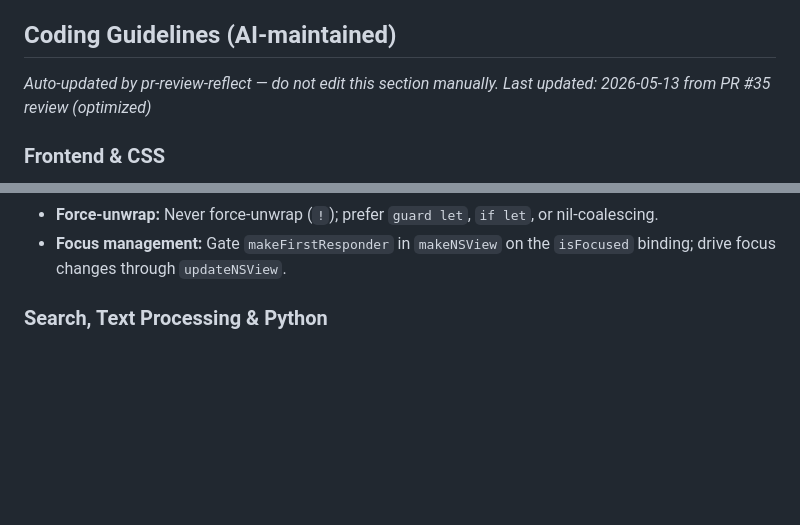
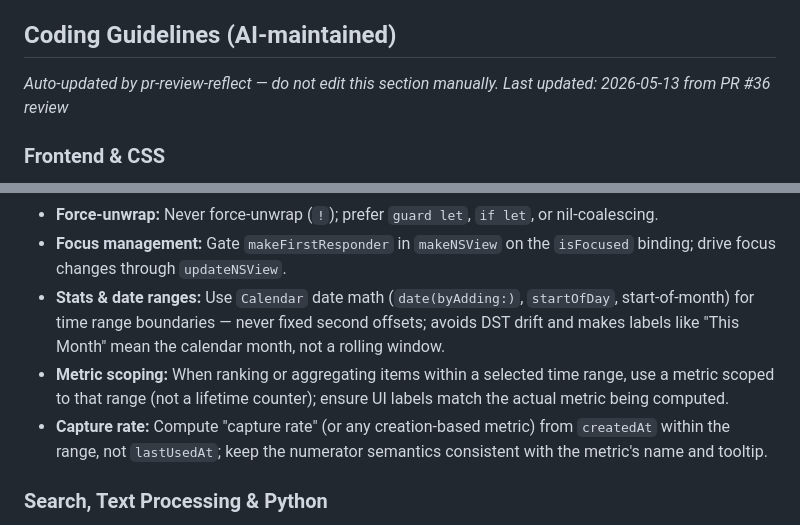
Before and after one commit to orsharon7/mnemo, a Markdown page: AGENTS.md, 2 parts joined by grey strips. GitHub-like rendering; blank space fills up the shorter version.

Commit message:
chore: update AI coding rules from Copilot review #36 [skip ci]

```diff
--- a/AGENTS.md
+++ b/AGENTS.md
@@ -5,7 +5,7 @@ Project instructions for AI coding agents.
 <!-- BEGIN:COPILOT-RULES -->
 ## Coding Guidelines (AI-maintained)
 *Auto-updated by pr-review-reflect — do not edit this section manually.*
-*Last updated: 2026-05-13 from PR #35 review (optimized)*
+*Last updated: 2026-05-13 from PR #36 review*
 
 ### Frontend & CSS
 - Set `fetchpriority="high"` on the primary hero image; never `loading="lazy"` on above-the-fold images.
@@ -53,6 +53,9 @@ Project instructions for AI coding agents.
 - **Display scale & hairlines:** Use `@Environment(\.displayScale)` for per-pixel sizing; derive `lineWidth` as `1 / displayScale` for exact 1px Retina strokes. Never use `NSScreen.main?.backingScaleFactor` or hard-code `lineWidth: 1`. Declare `@Environment(\.displayScale) private var displayScale` in every SwiftUI view that computes pixel-aligned sizes before referencing it.
 - **Force-unwrap:** Never force-unwrap (`!`); prefer `guard let`, `if let`, or nil-coalescing.
 - **Focus management:** Gate `makeFirstResponder` in `makeNSView` on the `isFocused` binding; drive focus changes through `updateNSView`.
+- **Stats & date ranges:** Use `Calendar` date math (`date(byAdding:)`, `startOfDay`, start-of-month) for time range boundaries — never fixed second offsets; avoids DST drift and makes labels like "This Month" mean the calendar month, not a rolling window.
+- **Metric scoping:** When ranking or aggregating items within a selected time range, use a metric scoped to that range (not a lifetime counter); ensure UI labels match the actual metric being computed.
+- **Capture rate:** Compute "capture rate" (or any creation-based metric) from `createdAt` within the range, not `lastUsedAt`; keep the numerator semantics consistent with the metric's name and tooltip.
 
 ### Search, Text Processing & Python
 - Preprocess indexed content and queries identically (case folding, whitespace normalization); preserve original-cased text for embeddings/display.
```
